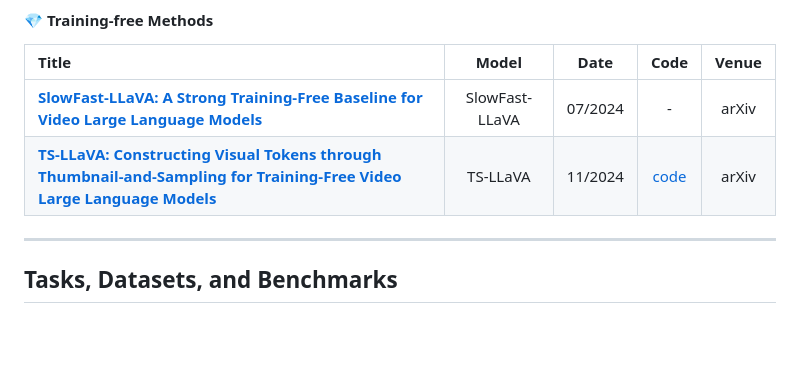
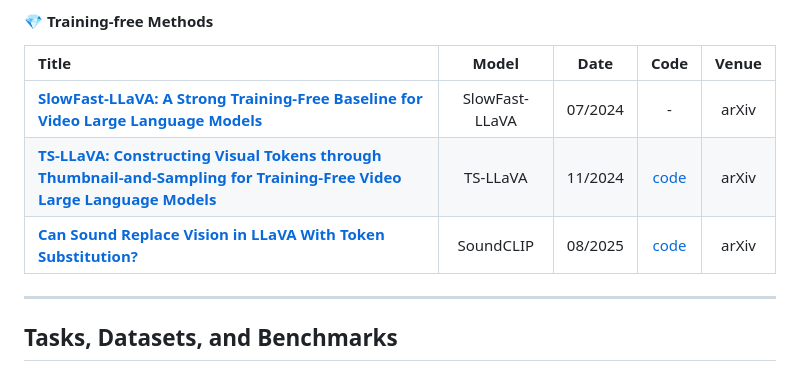
Before and after one commit to yunlong10/Awesome-LLMs-for-Video-Understanding, a Markdown page: README.md, the part around the change. Drawn GitHub-style; blank space fills up the shorter version.

```diff
--- a/README.md
+++ b/README.md
@@ -364,6 +364,7 @@ If you find our survey useful for your research, please cite the following paper
 | :----------------------------------------------------------- | :-----------------: | :-----: | :--: | :---: |
 | [**SlowFast-LLaVA: A Strong Training-Free Baseline for Video Large Language Models**](https://arxiv.org/abs/2407.15841) |   SlowFast-LLaVA    | 07/2024 |  -   | arXiv |
 | [**TS-LLaVA: Constructing Visual Tokens through Thumbnail-and-Sampling for Training-Free Video Large Language Models**](https://arxiv.org/abs/2411.11066) | TS-LLaVA | 11/2024 | [code](https://github.com/tingyu215/TS-LLaVA) | arXiv |
+| [**Can Sound Replace Vision in LLaVA With Token Substitution?**](https://arxiv.org/pdf/2506.10416) | SoundCLIP | 08/2025 | [code](https://github.com/ali-vosoughi/SoundCLIP) | arXiv |
 
 ---
 
```
